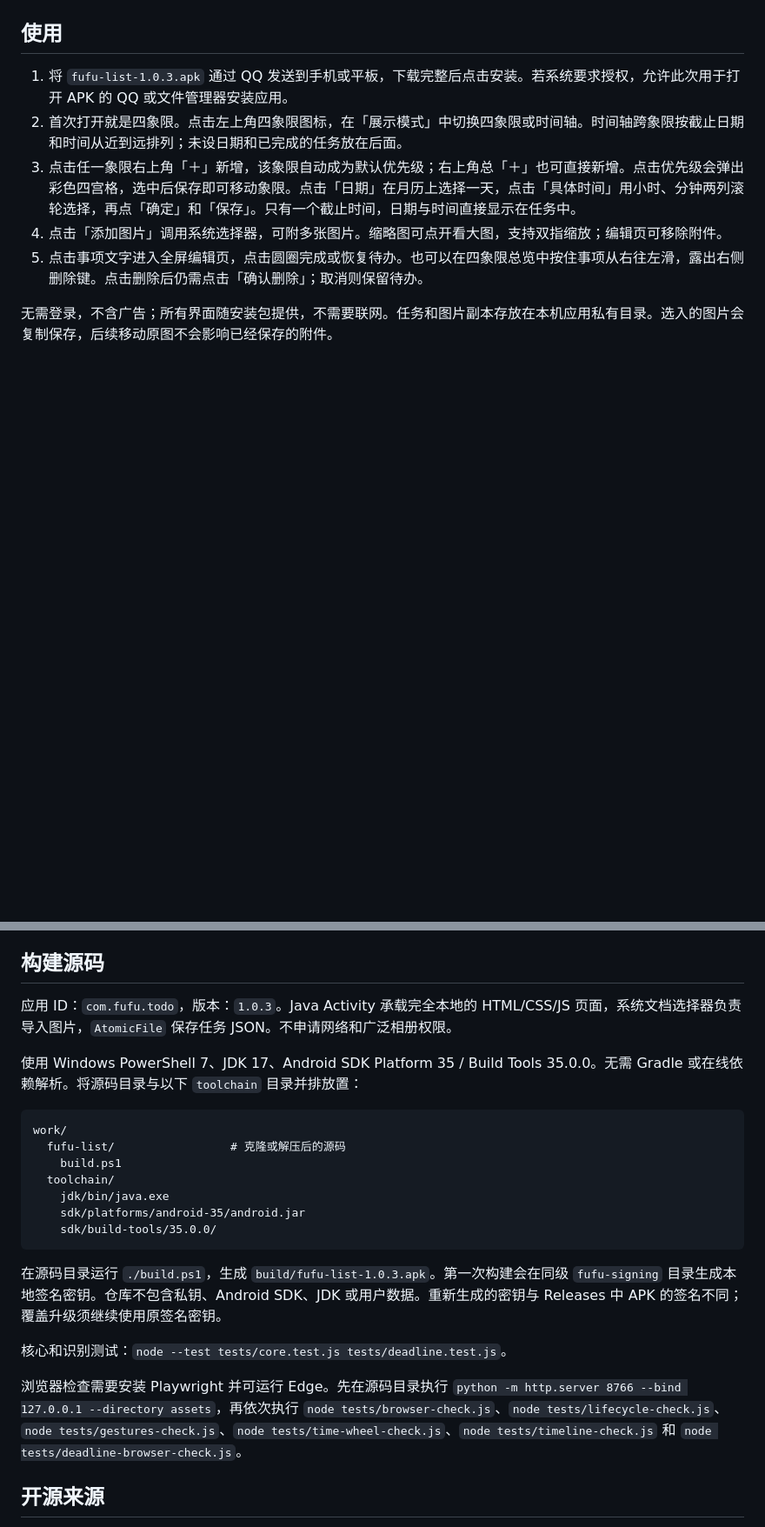
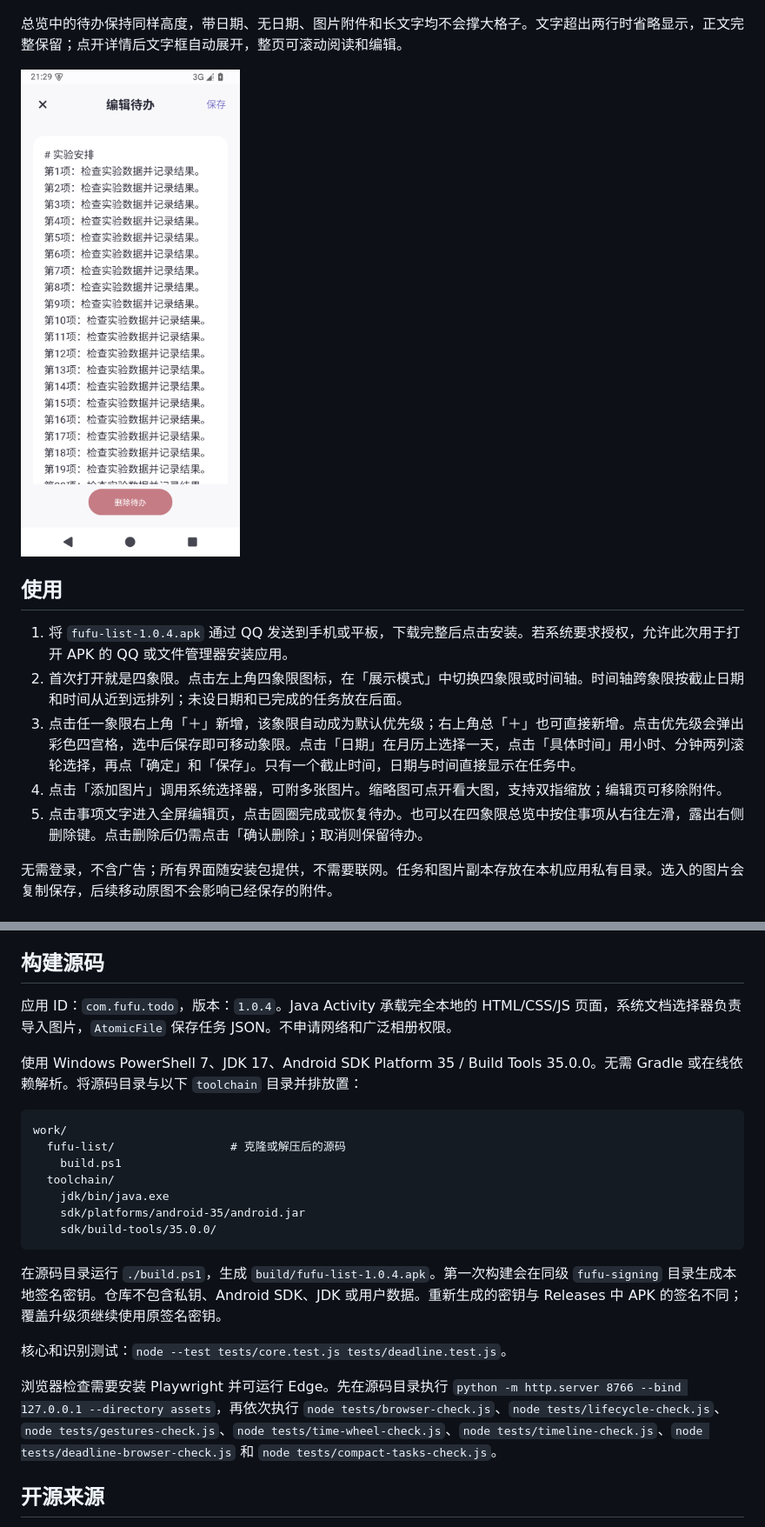
Before and after one commit to Tabassa/fufu-list, a Markdown page: README.md, 2 parts joined by grey strips. Shown at 87% size. Drawn GitHub-style; pictures changed too: docs/expanded-detail.png (added); blank space fills up the shorter version.

Commit message:
Keep overview tasks equal-height and expand full text in details

````diff
--- a/README.md
+++ b/README.md
@@ -19,9 +21,13 @@
 
 <img src="docs/timeline.png" alt="按截止日期和时间排列的时间轴" width="300"> <img src="docs/priority.png" alt="彩色四宫格优先级选择" width="300"> <img src="docs/time-wheel.png" alt="小时和分钟滚轮选择截止时间" width="300">
 
+总览中的待办保持同样高度，带日期、无日期、图片附件和长文字均不会撑大格子。文字超出两行时省略显示，正文完整保留；点开详情后文字框自动展开，整页可滚动阅读和编辑。
+
+<img src="docs/expanded-detail.png" alt="长篇待办在详情中完整展开" width="300">
+
 ## 使用
 
-1. 将 `fufu-list-1.0.3.apk` 通过 QQ 发送到手机或平板，下载完整后点击安装。若系统要求授权，允许此次用于打开 APK 的 QQ 或文件管理器安装应用。
+1. 将 `fufu-list-1.0.4.apk` 通过 QQ 发送到手机或平板，下载完整后点击安装。若系统要求授权，允许此次用于打开 APK 的 QQ 或文件管理器安装应用。
 2. 首次打开就是四象限。点击左上角四象限图标，在「展示模式」中切换四象限或时间轴。时间轴跨象限按截止日期和时间从近到远排列；未设日期和已完成的任务放在后面。
 3. 点击任一象限右上角「＋」新增，该象限自动成为默认优先级；右上角总「＋」也可直接新增。点击优先级会弹出彩色四宫格，选中后保存即可移动象限。点击「日期」在月历上选择一天，点击「具体时间」用小时、分钟两列滚轮选择，再点「确定」和「保存」。只有一个截止时间，日期与时间直接显示在任务中。
 4. 点击「添加图片」调用系统选择器，可附多张图片。缩略图可点开看大图，支持双指缩放；编辑页可移除附件。
@@ -59,7 +65,7 @@
 
 ## 构建源码
 
-应用 ID：`com.fufu.todo`，版本：`1.0.3`。Java Activity 承载完全本地的 HTML/CSS/JS 页面，系统文档选择器负责导入图片，`AtomicFile` 保存任务 JSON。不申请网络和广泛相册权限。
+应用 ID：`com.fufu.todo`，版本：`1.0.4`。Java Activity 承载完全本地的 HTML/CSS/JS 页面，系统文档选择器负责导入图片，`AtomicFile` 保存任务 JSON。不申请网络和广泛相册权限。
 
 使用 Windows PowerShell 7、JDK 17、Android SDK Platform 35 / Build Tools 35.0.0。无需 Gradle 或在线依赖解析。将源码目录与以下 `toolchain` 目录并排放置：
 
@@ -73,11 +79,11 @@ work/
     sdk/build-tools/35.0.0/
 ```
 
-在源码目录运行 `./build.ps1`，生成 `build/fufu-list-1.0.3.apk`。第一次构建会在同级 `fufu-signing` 目录生成本地签名密钥。仓库不包含私钥、Android SDK、JDK 或用户数据。重新生成的密钥与 Releases 中 APK 的签名不同；覆盖升级须继续使用原签名密钥。
+在源码目录运行 `./build.ps1`，生成 `build/fufu-list-1.0.4.apk`。第一次构建会在同级 `fufu-signing` 目录生成本地签名密钥。仓库不包含私钥、Android SDK、JDK 或用户数据。重新生成的密钥与 Releases 中 APK 的签名不同；覆盖升级须继续使用原签名密钥。
 
 核心和识别测试：`node --test tests/core.test.js tests/deadline.test.js`。
 
-浏览器检查需要安装 Playwright 并可运行 Edge。先在源码目录执行 `python -m http.server 8766 --bind 127.0.0.1 --directory assets`，再依次执行 `node tests/browser-check.js`、`node tests/lifecycle-check.js`、`node tests/gestures-check.js`、`node tests/time-wheel-check.js`、`node tests/timeline-check.js` 和 `node tests/deadline-browser-check.js`。
+浏览器检查需要安装 Playwright 并可运行 Edge。先在源码目录执行 `python -m http.server 8766 --bind 127.0.0.1 --directory assets`，再依次执行 `node tests/browser-check.js`、`node tests/lifecycle-check.js`、`node tests/gestures-check.js`、`node tests/time-wheel-check.js`、`node tests/timeline-check.js`、`node tests/deadline-browser-check.js` 和 `node tests/compact-tasks-check.js`。
 
 ## 开源来源
 
````
Also changed, not shown: other parts of README.md (+5 -3 lines), VALIDATION.md (+9 -0 lines), docs/preview.png, docs/timeline.png, 5 other files.
